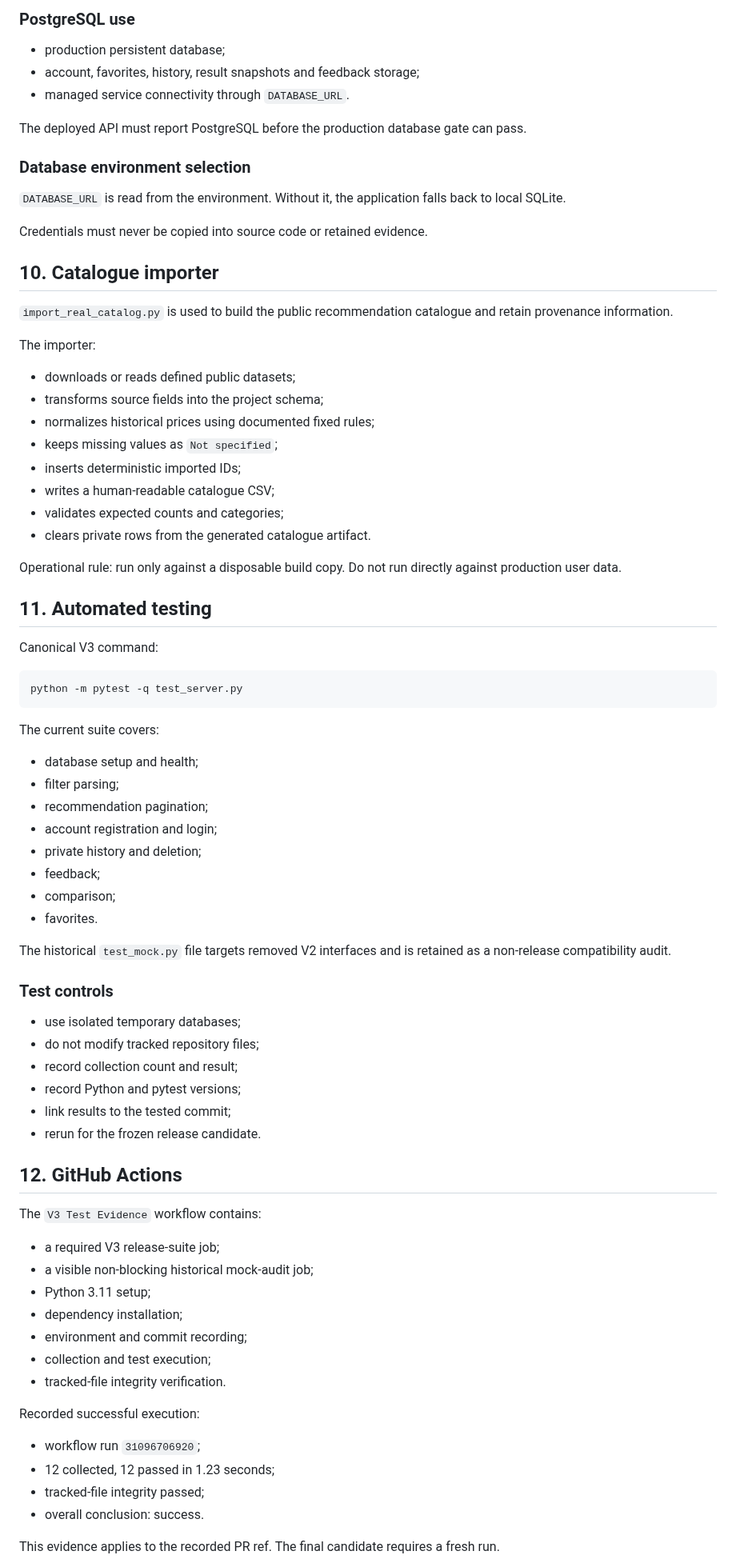
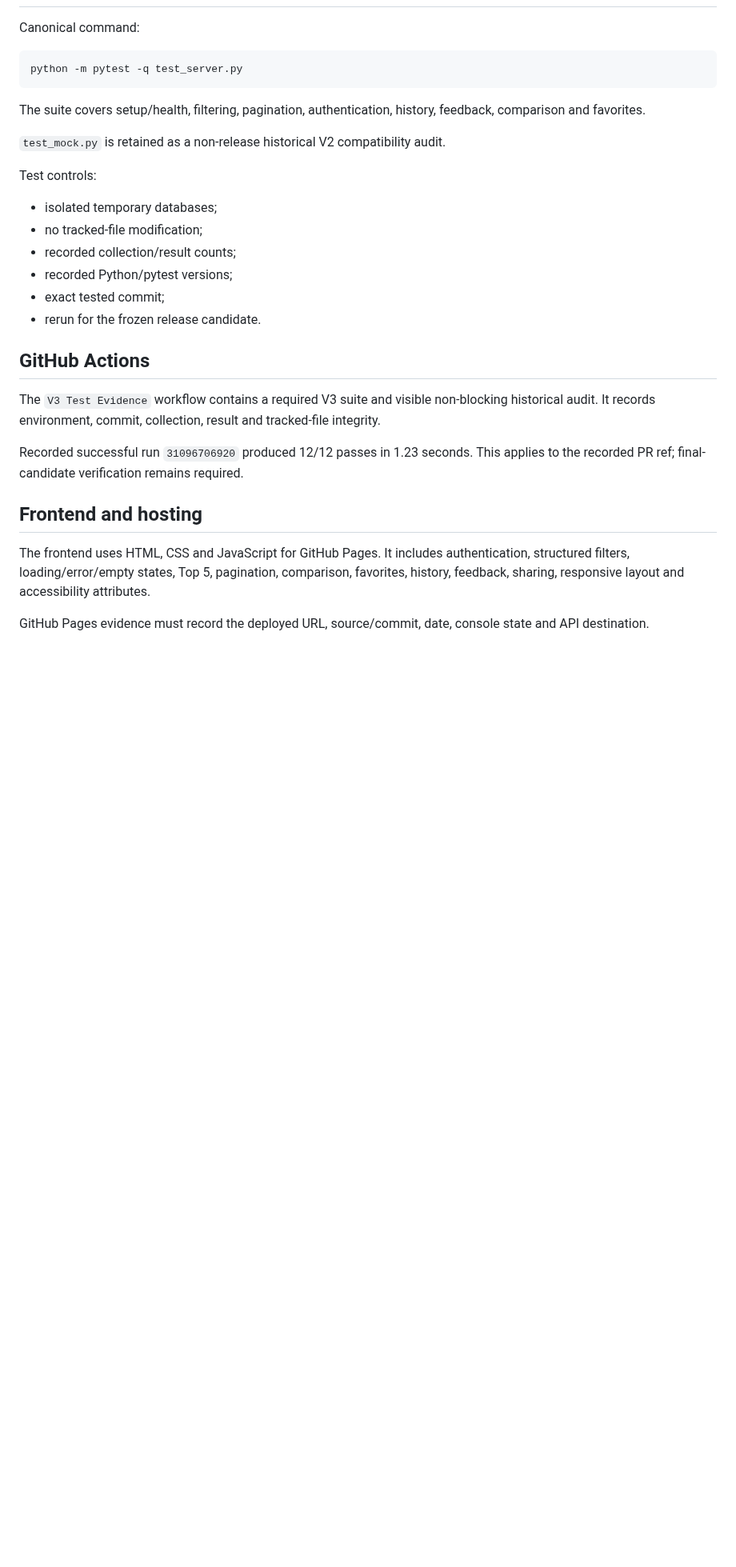
Before and after one commit to Chu-Junjie/CP3407-PROJECT, a Markdown page: docs/development-toolchain-and-dependencies.md, the part around one of its changes. Shown at 80% size. Drawn GitHub-style; blank space fills up the shorter version.

Commit message:
docs: normalize final toolchain reference

````diff
--- a/docs/development-toolchain-and-dependencies.md
+++ b/docs/development-toolchain-and-dependencies.md
@@ -183,83 +100,32 @@ SQLite must not be treated as persistent production storage on an ephemeral web-
 
-### PostgreSQL use
-
-- production persistent database;
-- account, favorites, history, result snapshots and feedback storage;
-- managed service connectivity through `DATABASE_URL`.
-
-The deployed API must report PostgreSQL before the production database gate can pass.
-
-### Database environment selection
-
-`DATABASE_URL` is read from the environment. Without it, the application falls back to local SQLite.
-
-Credentials must never be copied into source code or retained evidence.
-
-## 10. Catalogue importer
-
-`import_real_catalog.py` is used to build the public recommendation catalogue and retain provenance information.
-
-The importer:
-
-- downloads or reads defined public datasets;
-- transforms source fields into the project schema;
-- normalizes historical prices using documented fixed rules;
-- keeps missing values as `Not specified`;
-- inserts deterministic imported IDs;
-- writes a human-readable catalogue CSV;
-- validates expected counts and categories;
-- clears private rows from the generated catalogue artifact.
-
-Operational rule: run only against a disposable build copy. Do not run directly against production user data.
-
-## 11. Automated testing
-
-Canonical V3 command:
+Canonical command:
 
 ```bash
 python -m pytest -q test_server.py
 ```
 
-The current suite covers:
+The suite covers setup/health, filtering, pagination, authentication, history, feedback, comparison and favorites.
 
-- database setup and health;
-- filter parsing;
-- recommendation pagination;
-- account registration and login;
-- private history and deletion;
-- feedback;
-- comparison;
-- favorites.
+`test_mock.py` is retained as a non-release historical V2 compatibility audit.
 
-The historical `test_mock.py` file targets removed V2 interfaces and is retained as a non-release compatibility audit.
+Test controls:
 
-### Test controls
-
-- use isolated temporary databases;
-- do not modify tracked repository files;
-- record collection count and result;
-- record Python and pytest versions;
-- link results to the tested commit;
+- isolated temporary databases;
+- no tracked-file modification;
+- recorded collection/result counts;
+- recorded Python/pytest versions;
+- exact tested commit;
 - rerun for the frozen release candidate.
 
-## 12. GitHub Actions
+## GitHub Actions
 
-The `V3 Test Evidence` workflow contains:
+The `V3 Test Evidence` workflow contains a required V3 suite and visible non-blocking historical audit. It records environment, commit, collection, result and tracked-file integrity.
 
-- a required V3 release-suite job;
-- a visible non-blocking historical mock-audit job;
-- Python 3.11 setup;
-- dependency installation;
-- environment and commit recording;
-- collection and test execution;
-- tracked-file integrity verification.
+Recorded successful run `31096706920` produced 12/12 passes in 1.23 seconds. This applies to the recorded PR ref; final-candidate verification remains required.
 
-Recorded successful execution:
+## Frontend and hosting
 
-- workflow run `31096706920`;
-- 12 collected, 12 passed in 1.23 seconds;
-- tracked-file integrity passed;
-- overall conclusion: success.
+The frontend uses HTML, CSS and JavaScript for GitHub Pages. It includes authentication, structured filters, loading/error/empty states, Top 5, pagination, comparison, favorites, history, feedback, sharing, responsive layout and accessibility attributes.
 
-This evidence applies to the recorded PR ref. The final candidate requires a fresh run.
+GitHub Pages evidence must record the deployed URL, source/commit, date, console state and API destination.
 
````
Also changed, not shown: other parts of docs/development-toolchain-and-dependencies.md (+39 -237 lines).
